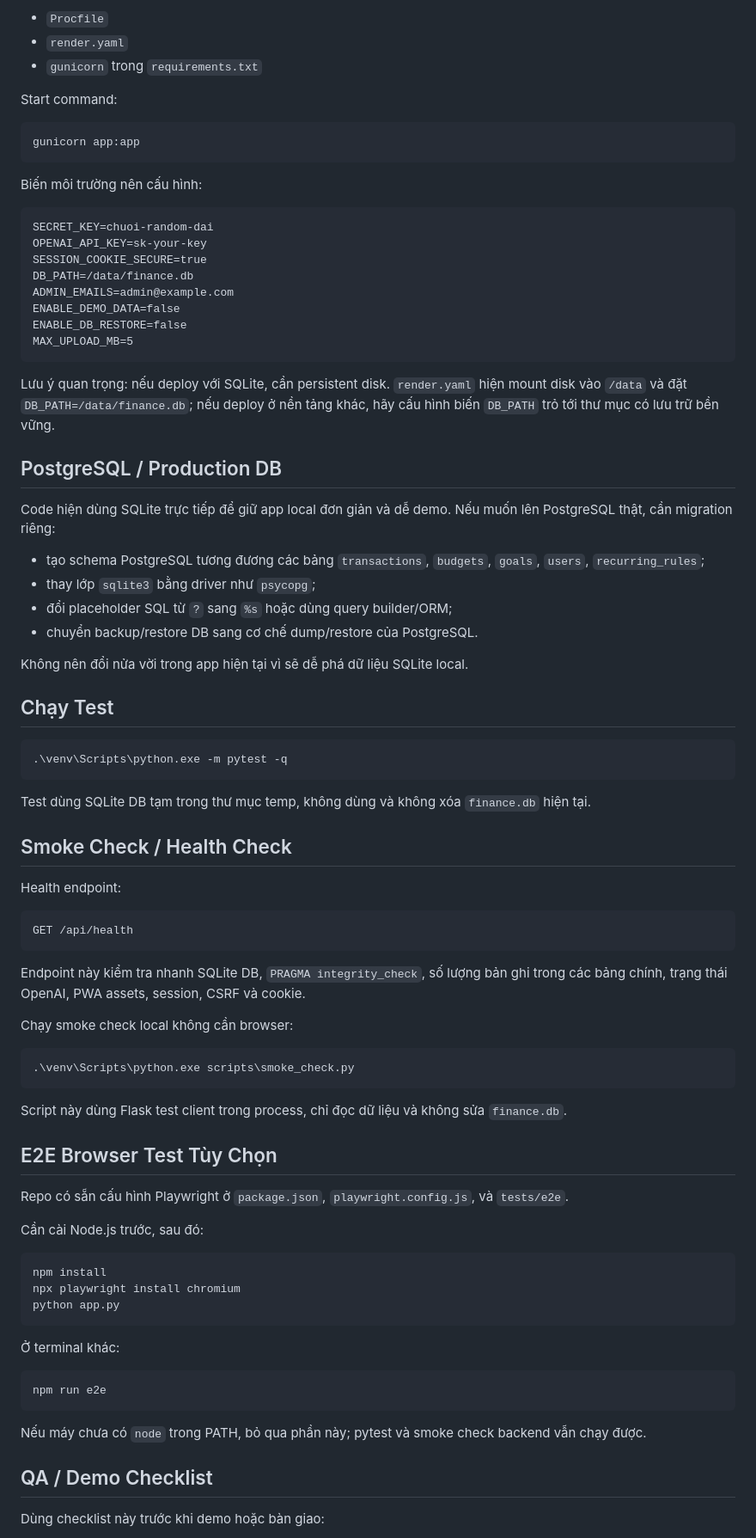
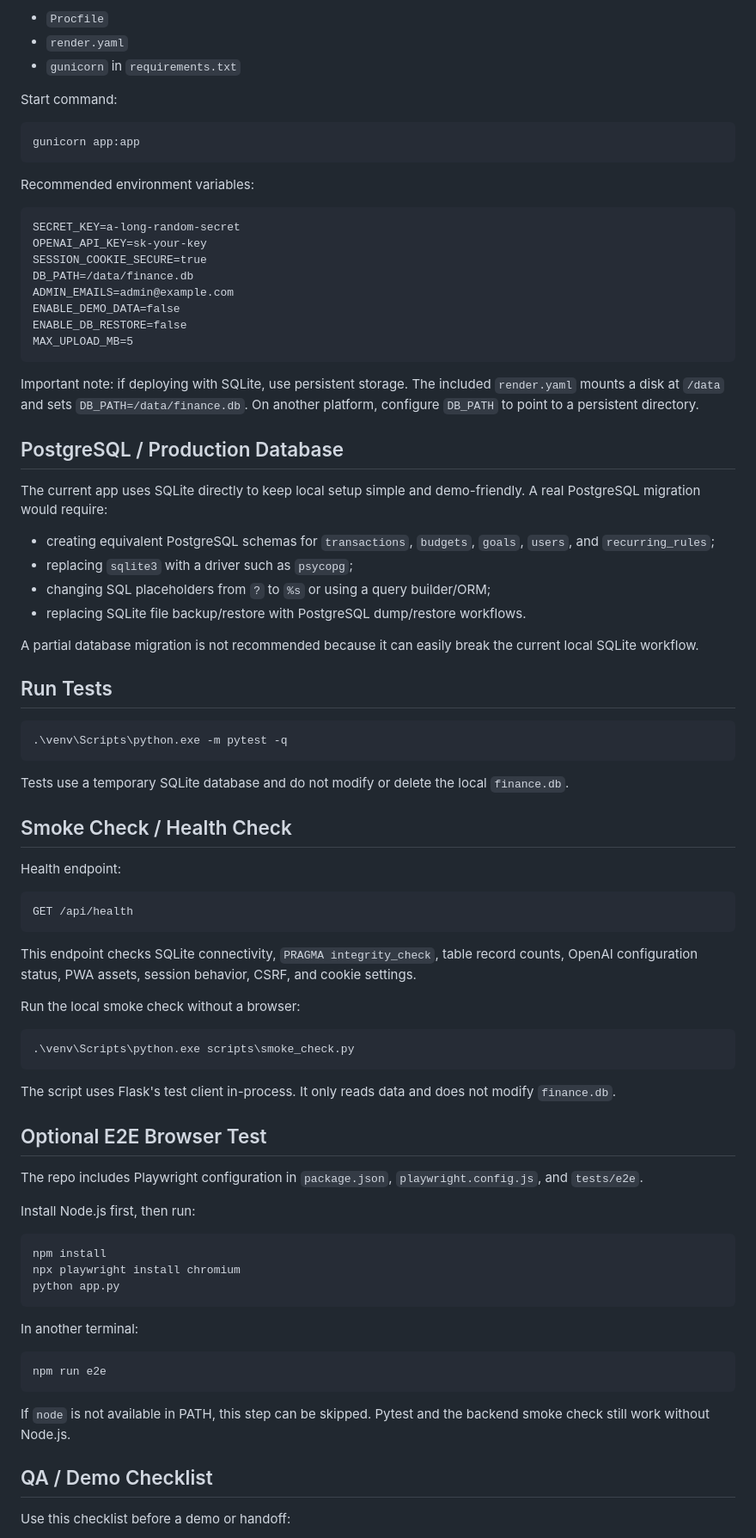
Before and after one commit to Quyennrose/lux-money-ai, a Markdown page: README.md, the part around one of its changes. Shown at 86% size. Drawn GitHub-style.

````diff
--- a/README.md
+++ b/README.md
@@ -194,7 +190,7 @@ App có `manifest.json`, `icon.svg`, và `sw.js`. Trình duyệt hỗ trợ PWA
 
 - `Procfile`
 - `render.yaml`
-- `gunicorn` trong `requirements.txt`
+- `gunicorn` in `requirements.txt`
 
 Start command:
 
@@ -202,10 +198,10 @@ Start command:
 gunicorn app:app
 ```
 
-Biến môi trường nên cấu hình:
+Recommended environment variables:
 
 ```text
-SECRET_KEY=chuoi-random-dai
+SECRET_KEY=a-long-random-secret
 OPENAI_API_KEY=sk-your-key
 SESSION_COOKIE_SECURE=true
 DB_PATH=/data/finance.db
@@ -215,26 +211,26 @@ ENABLE_DB_RESTORE=false
 MAX_UPLOAD_MB=5
 ```
 
-Lưu ý quan trọng: nếu deploy với SQLite, cần persistent disk. `render.yaml` hiện mount disk vào `/data` và đặt `DB_PATH=/data/finance.db`; nếu deploy ở nền tảng khác, hãy cấu hình biến `DB_PATH` trỏ tới thư mục có lưu trữ bền vững.
+Important note: if deploying with SQLite, use persistent storage. The included `render.yaml` mounts a disk at `/data` and sets `DB_PATH=/data/finance.db`. On another platform, configure `DB_PATH` to point to a persistent directory.
 
-## PostgreSQL / Production DB
+## PostgreSQL / Production Database
 
-Code hiện dùng SQLite trực tiếp để giữ app local đơn giản và dễ demo. Nếu muốn lên PostgreSQL thật, cần migration riêng:
+The current app uses SQLite directly to keep local setup simple and demo-friendly. A real PostgreSQL migration would require:
 
-- tạo schema PostgreSQL tương đương các bảng `transactions`, `budgets`, `goals`, `users`, `recurring_rules`;
-- thay lớp `sqlite3` bằng driver như `psycopg`;
-- đổi placeholder SQL từ `?` sang `%s` hoặc dùng query builder/ORM;
-- chuyển backup/restore DB sang cơ chế dump/restore của PostgreSQL.
+- creating equivalent PostgreSQL schemas for `transactions`, `budgets`, `goals`, `users`, and `recurring_rules`;
+- replacing `sqlite3` with a driver such as `psycopg`;
+- changing SQL placeholders from `?` to `%s` or using a query builder/ORM;
+- replacing SQLite file backup/restore with PostgreSQL dump/restore workflows.
 
-Không nên đổi nửa vời trong app hiện tại vì sẽ dễ phá dữ liệu SQLite local.
+A partial database migration is not recommended because it can easily break the current local SQLite workflow.
 
-## Chạy Test
+## Run Tests
 
 ```powershell
 .\venv\Scripts\python.exe -m pytest -q
 ```
 
-Test dùng SQLite DB tạm trong thư mục temp, không dùng và không xóa `finance.db` hiện tại.
+Tests use a temporary SQLite database and do not modify or delete the local `finance.db`.
 
 ## Smoke Check / Health Check
 
@@ -244,21 +240,21 @@ Health endpoint:
 GET /api/health
 ```
 
-Endpoint này kiểm tra nhanh SQLite DB, `PRAGMA integrity_check`, số lượng bản ghi trong các bảng chính, trạng thái OpenAI, PWA assets, session, CSRF và cookie.
+This endpoint checks SQLite connectivity, `PRAGMA integrity_check`, table record counts, OpenAI configuration status, PWA assets, session behavior, CSRF, and cookie settings.
 
-Chạy smoke check local không cần browser:
+Run the local smoke check without a browser:
 
 ```powershell
 .\venv\Scripts\python.exe scripts\smoke_check.py
 ```
 
-Script này dùng Flask test client trong process, chỉ đọc dữ liệu và không sửa `finance.db`.
+The script uses Flask's test client in-process. It only reads data and does not modify `finance.db`.
 
-## E2E Browser Test Tùy Chọn
+## Optional E2E Browser Test
 
-Repo có sẵn cấu hình Playwright ở `package.json`, `playwright.config.js`, và `tests/e2e`.
+The repo includes Playwright configuration in `package.json`, `playwright.config.js`, and `tests/e2e`.
 
-Cần cài Node.js trước, sau đó:
+Install Node.js first, then run:
 
 ```powershell
 npm install
@@ -266,15 +262,15 @@ npx playwright install chromium
 python app.py
 ```
 
-Ở terminal khác:
+In another terminal:
 
 ```powershell
 npm run e2e
 ```
 
-Nếu máy chưa có `node` trong PATH, bỏ qua phần này; pytest và smoke check backend vẫn chạy được.
+If `node` is not available in PATH, this step can be skipped. Pytest and the backend smoke check still work without Node.js.
 
 ## QA / Demo Checklist
 
-Dùng checklist này trước khi demo hoặc bàn giao:
+Use this checklist before a demo or handoff:
 
````
Also changed, not shown: other parts of README.md (+91 -95 lines).
